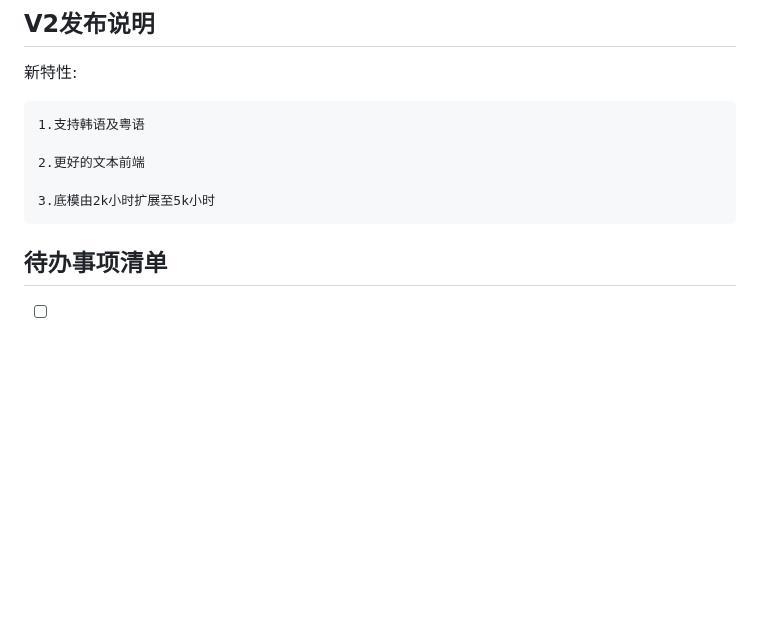
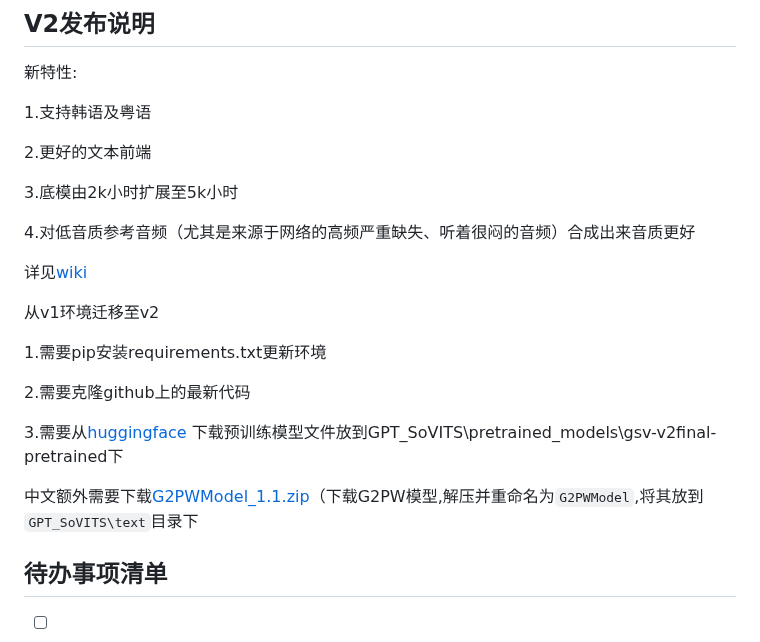
Before and after one commit to RVC-Boss/GPT-SoVITS, a Markdown page: docs/cn/README.md, the part around the change. GitHub-like rendering; blank space fills up the shorter version.

```diff
--- a/docs/cn/README.md
+++ b/docs/cn/README.md
@@ -249,11 +249,25 @@ python webui.py
 
 新特性:
 
-    1.支持韩语及粤语
+  1.支持韩语及粤语
 
-    2.更好的文本前端
+  2.更好的文本前端
 
-    3.底模由2k小时扩展至5k小时
+  3.底模由2k小时扩展至5k小时
+
+  4.对低音质参考音频（尤其是来源于网络的高频严重缺失、听着很闷的音频）合成出来音质更好
+
+  详见[wiki](https://github.com/RVC-Boss/GPT-SoVITS/wiki/GPT%E2%80%90SoVITS%E2%80%90v2%E2%80%90features-(%E6%96%B0%E7%89%B9%E6%80%A7))
+
+从v1环境迁移至v2
+
+  1.需要pip安装requirements.txt更新环境
+
+  2.需要克隆github上的最新代码
+
+  3.需要从[huggingface](https://huggingface.co/lj1995/GPT-SoVITS/tree/main/gsv-v2final-pretrained) 下载预训练模型文件放到GPT_SoVITS\pretrained_models\gsv-v2final-pretrained下
+
+  中文额外需要下载[G2PWModel_1.1.zip](https://paddlespeech.bj.bcebos.com/Parakeet/released_models/g2p/G2PWModel_1.1.zip)（下载G2PW模型,解压并重命名为`G2PWModel`,将其放到`GPT_SoVITS\text`目录下
 
 ## 待办事项清单
 
```
